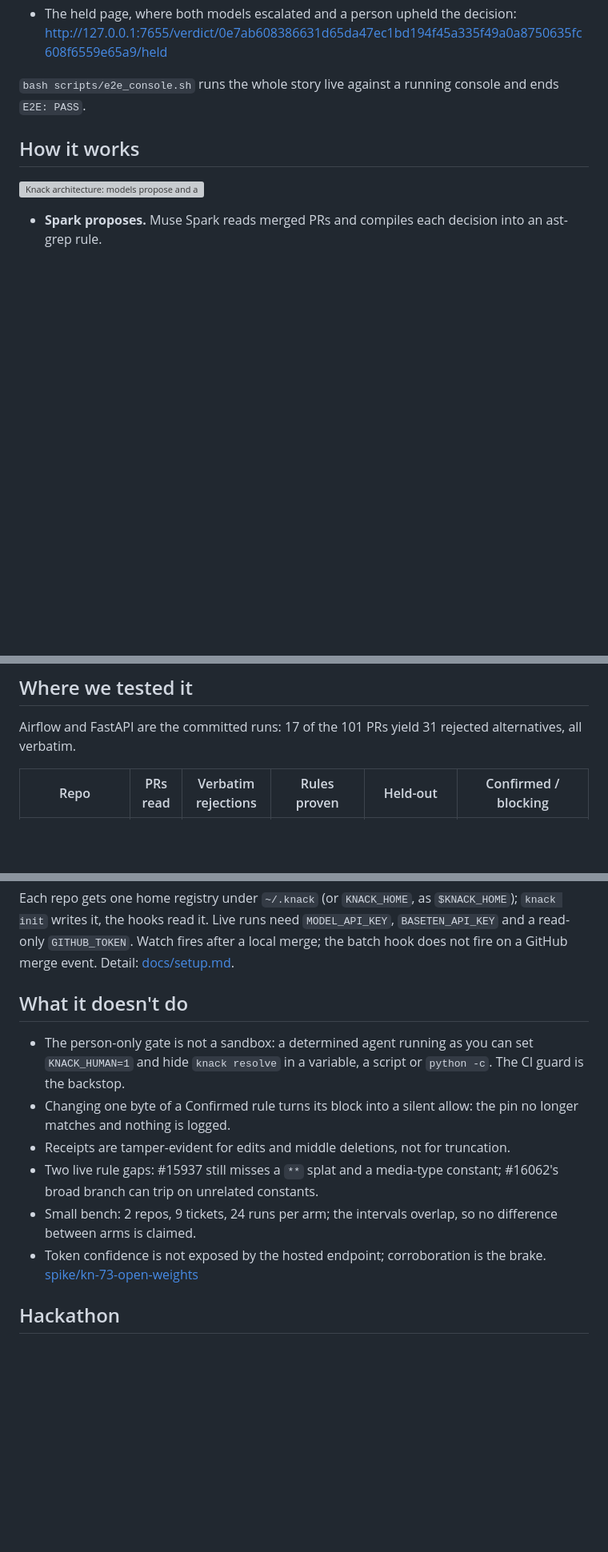
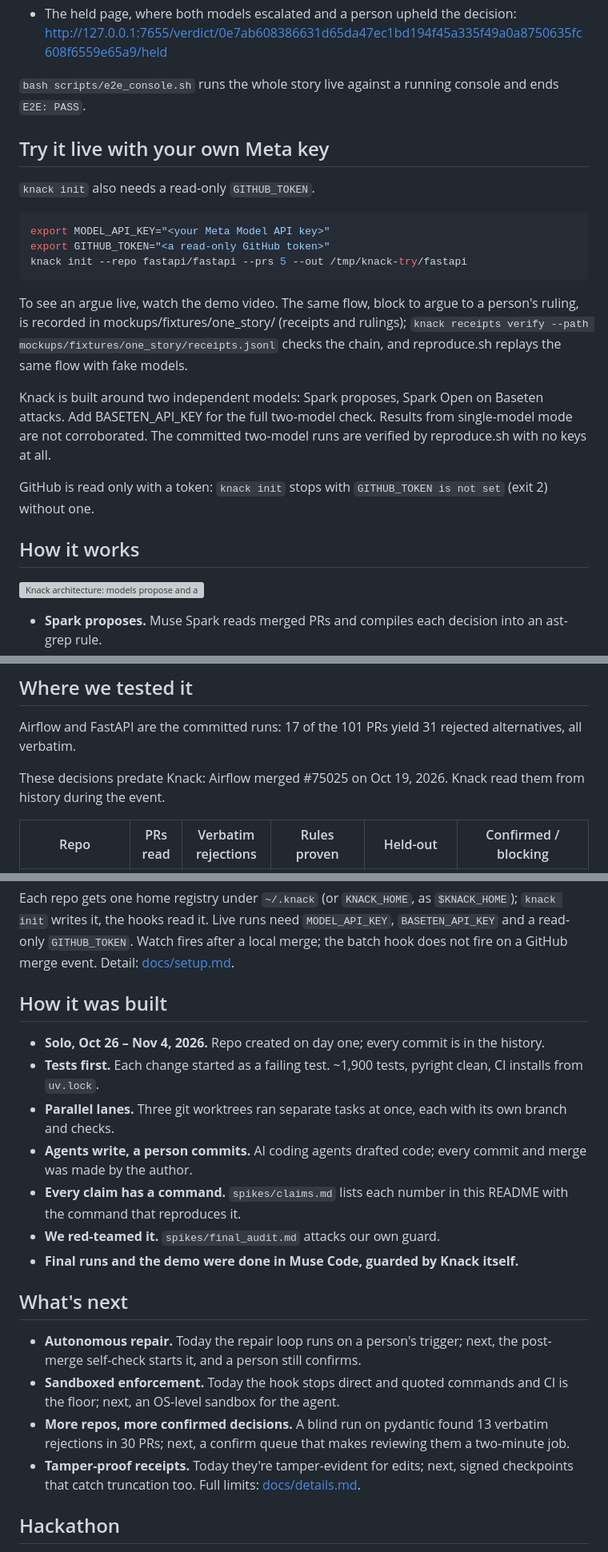
Before and after one commit to vedntzz/Knack, a Markdown page: README.md, 3 parts joined by grey strips. Shown at 80% size. GitHub-like rendering; blank space fills up the shorter version; grey boxes are pictures that could not be loaded.

Commit message:
README: try it live, how it was built, what's next; limits to docs/details.md

````diff
--- a/README.md
+++ b/README.md
@@ -45,6 +45,22 @@ Then open:
 
 `bash scripts/e2e_console.sh` runs the whole story live against a running console and ends `E2E: PASS`.
 
+## Try it live with your own Meta key
+
+`knack init` also needs a read-only `GITHUB_TOKEN`.
+
+```sh
+export MODEL_API_KEY="<your Meta Model API key>"
+export GITHUB_TOKEN="<a read-only GitHub token>"
+knack init --repo fastapi/fastapi --prs 5 --out /tmp/knack-try/fastapi
+```
+
+To see an argue live, watch the demo video. The same flow, block to argue to a person's ruling, is recorded in mockups/fixtures/one_story/ (receipts and rulings); `knack receipts verify --path mockups/fixtures/one_story/receipts.jsonl` checks the chain, and reproduce.sh replays the same flow with fake models.
+
+Knack is built around two independent models: Spark proposes, Spark Open on Baseten attacks. Add BASETEN_API_KEY for the full two-model check. Results from single-model mode are not corroborated. The committed two-model runs are verified by reproduce.sh with no keys at all.
+
+GitHub is read only with a token: `knack init` stops with `GITHUB_TOKEN is not set` (exit 2) without one.
+
 ## How it works
 
 ![Knack architecture: models propose and argue, plain code proves and blocks, a person holds the keys](docs/knack-architecture.svg)
@@ -59,6 +75,8 @@ Full loop, labels and argue flow: [docs/details.md](docs/details.md).
 ## Where we tested it
 
 Airflow and FastAPI are the committed runs: 17 of the 101 PRs yield 31 rejected alternatives, all verbatim.
+
+These decisions predate Knack: Airflow merged #75025 on Oct 19, 2026. Knack read them from history during the event.
 
 | Repo | PRs read | Verbatim rejections | Rules proven | Held-out | Confirmed / blocking |
 |---|---|---|---|---|---|
@@ -106,14 +126,23 @@ RejectBench-Fresh, tickets past the agent's training cutoff, is pre-registered i
 
 Each repo gets one home registry under `~/.knack` (or `KNACK_HOME`, as `$KNACK_HOME`); `knack init` writes it, the hooks read it. Live runs need `MODEL_API_KEY`, `BASETEN_API_KEY` and a read-only `GITHUB_TOKEN`. Watch fires after a local merge; the batch hook does not fire on a GitHub merge event. Detail: [docs/setup.md](docs/setup.md).
 
-## What it doesn't do
+## How it was built
 
-- The person-only gate is not a sandbox: a determined agent running as you can set `KNACK_HUMAN=1` and hide `knack resolve` in a variable, a script or `python -c`. The CI guard is the backstop.
-- Changing one byte of a Confirmed rule turns its block into a silent allow: the pin no longer matches and nothing is logged.
-- Receipts are tamper-evident for edits and middle deletions, not for truncation.
-- Two live rule gaps: #15937 still misses a `**` splat and a media-type constant; #16062's broad branch can trip on unrelated constants.
-- Small bench: 2 repos, 9 tickets, 24 runs per arm; the intervals overlap, so no difference between arms is claimed.
-- Token confidence is not exposed by the hosted endpoint; corroboration is the brake. [spike/kn-73-open-weights](spikes/open_weights.md)
+- **Solo, Oct 26 – Nov 4, 2026.** Repo created on day one; every commit is in the history.
+- **Tests first.** Each change started as a failing test. ~1,900 tests, pyright clean, CI installs from `uv.lock`.
+- **Parallel lanes.** Three git worktrees ran separate tasks at once, each with its own branch and checks.
+- **Agents write, a person commits.** AI coding agents drafted code; every commit and merge was made by the author.
+- **Every claim has a command.** `spikes/claims.md` lists each number in this README with the command that reproduces it.
+- **We red-teamed it.** `spikes/final_audit.md` attacks our own guard.
+- **Final runs and the demo were done in Muse Code, guarded by Knack itself.**
+
+## What's next
+
+- **Autonomous repair.** Today the repair loop runs on a person's trigger; next, the post-merge self-check starts it, and a person still confirms.
+- **Sandboxed enforcement.** Today the hook stops direct and quoted commands and CI is the floor; next, an OS-level sandbox for the agent.
+- **More repos, more confirmed decisions.** A blind run on pydantic found 13 verbatim rejections in 30 PRs; next, a confirm queue that makes reviewing them a two-minute job.
+- **Tamper-proof receipts.** Today they're tamper-evident for edits; next, signed checkpoints that catch truncation too.
+Full limits: [docs/details.md](docs/details.md).
 
 ## Hackathon
 
````
Also changed, not shown: other parts of README.md (+2 -0 lines), docs/details.md (+9 -0 lines).
